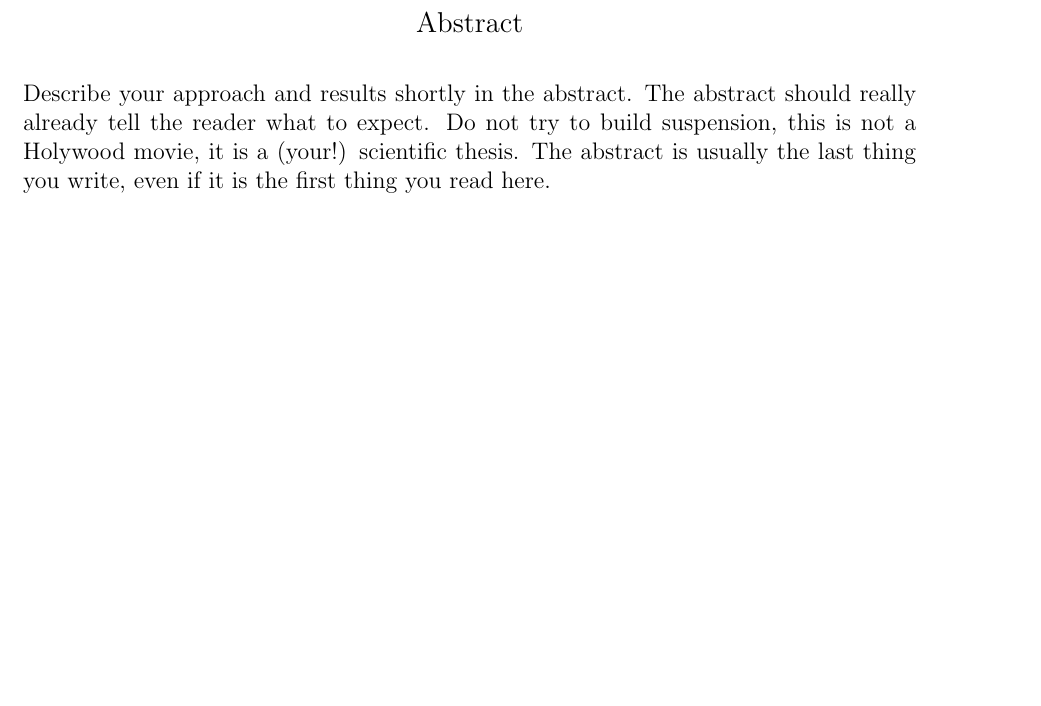
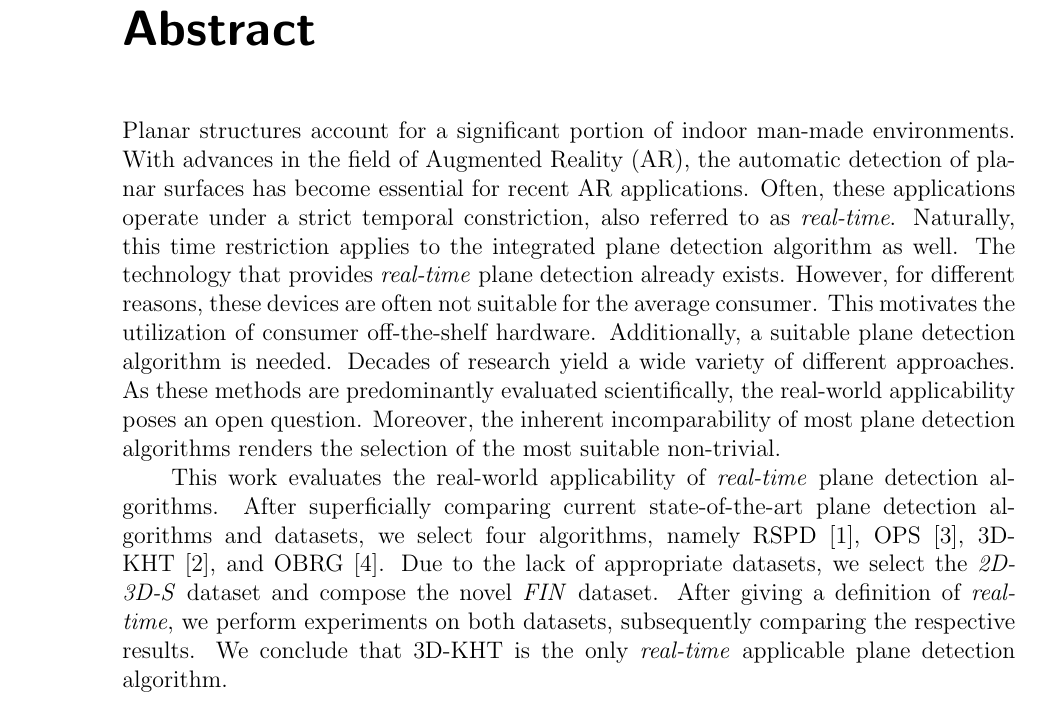
Before and after one commit to rocketman123456/Comparison-of-Real-Time-Plane-Detection-Algorithms, a LaTeX document (Document/Abstract.tex): part of the page before the commit and part of page 2 of 2 after it, cut so that both start at the same text, the shorter picture padded with empty space. Compiled offline with pdfLaTeX.

Commit message:
abstract

```diff
--- a/Document/Abstract.tex
+++ b/Document/Abstract.tex
@@ -1,14 +1,12 @@
 \documentclass[main.tex]{subfiles}
 \begin{document}
-% \chapter*{Abstract}
-\begin{center}
-    \large{Abstract}
-\end{center}
+\chapter*{Abstract}
+% \begin{center}
+%     \large{\textbf{Abstract}}
+% \end{center}
 \thispagestyle{empty}
+Planar structures account for a significant portion of indoor man-made environments.
+With advances in the field of Augmented Reality (AR), the automatic detection of planar surfaces has become essential for recent AR applications. Often, these applications operate under a strict temporal constriction, also referred to as \textit{real-time}. Naturally, this time restriction applies to the integrated plane detection algorithm as well. The technology that provides \textit{real-time} plane detection already exists. However, for different reasons, these devices are often not suitable for the average consumer. This motivates the utilization of consumer off-the-shelf hardware. Additionally, a suitable plane detection algorithm is needed. Decades of research yield a wide variety of different approaches. As these methods are predominantly evaluated scientifically, the real-world applicability poses an open question. Moreover, the inherent incomparability of most plane detection algorithms renders the selection of the most suitable non-trivial.\\
+\phantom{test} This work evaluates the real-world applicability of \textit{real-time} plane detection algorithms. After superficially comparing current state-of-the-art plane detection algorithms and datasets, we select four algorithms, namely RSPD~\cite{Araújo_Oliveira_2020}, OPS~\cite{Sun_Mordohai_2019}, 3D-KHT~\cite{LimbergerOliveira2015HT3D}, and OBRG~\cite{Vo_Truong-Hong_Laefer_Bertolotto_2015}. Due to the lack of appropriate datasets, we select the \textit{2D-3D-S} dataset and compose the novel \textit{FIN} dataset. After giving a definition of \textit{real-time}, we perform experiments on both datasets, subsequently comparing the respective results. We conclude that 3D-KHT is the only \textit{real-time} applicable plane detection algorithm.
 
-Describe your approach and results shortly in the abstract.
-The abstract should really already tell the reader what to expect.
-Do not try to  build suspension, this is not a Holywood  movie, it is a
-(your!) scientific thesis.  The abstract is usually the last thing you
-write, even if it is the first thing you read here.
 \end{document}
```
Also changed, not shown: 1 other file.
